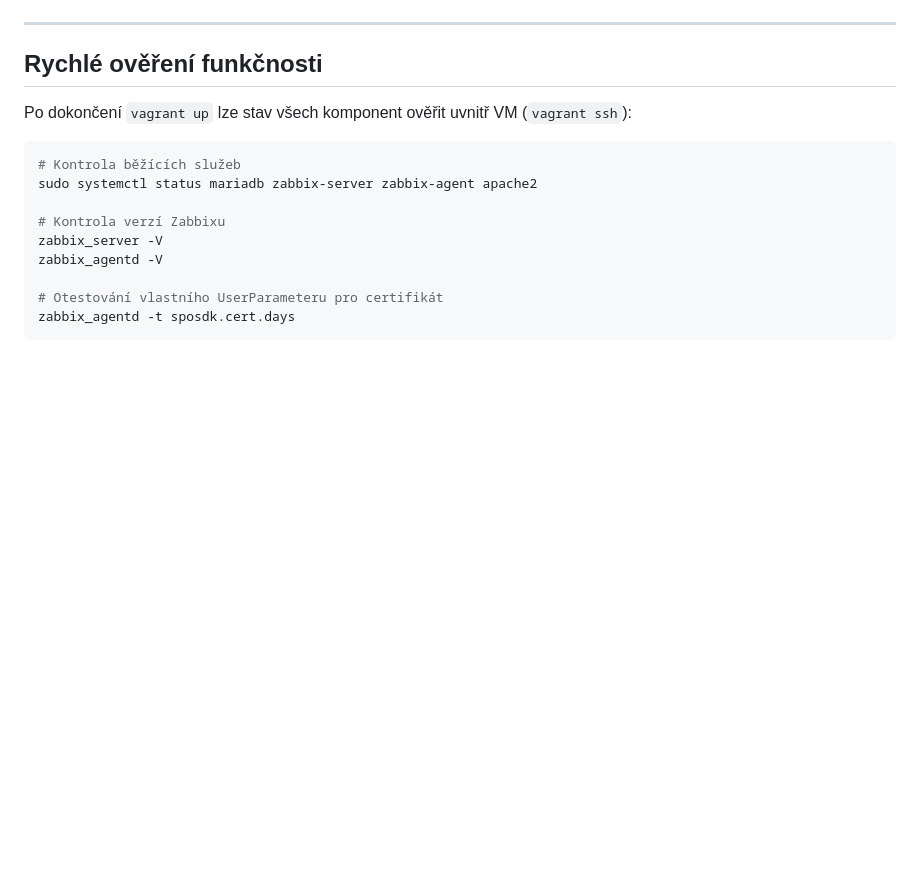
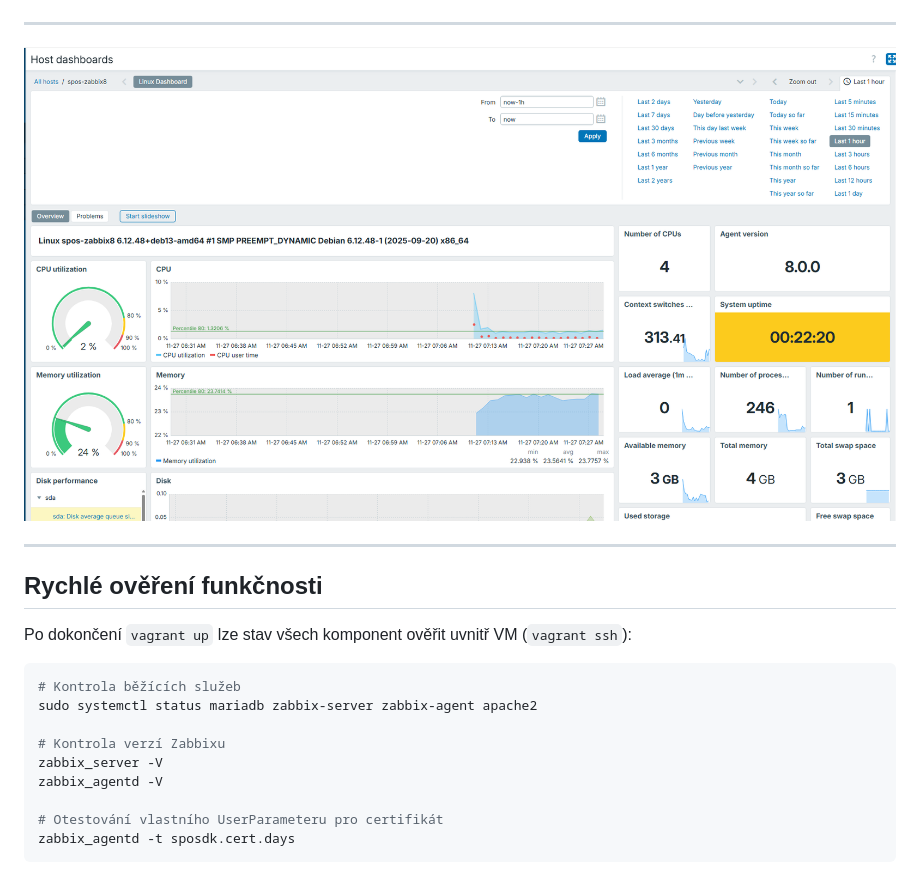
Before and after one commit to sposdknl/joyik08-osy-2026-zbx8-inst, a Markdown page: README.md, the part around the change. Drawn GitHub-style; pictures changed too: Images/dukaz2.png (added); blank space fills up the shorter version.

Commit message:
Druhej commit - druhej dukaz

```diff
--- a/README.md
+++ b/README.md
@@ -62,6 +62,10 @@ Poté se přihlas na **http://127.0.0.1** jako `Admin`.
 
 ---
 
+![Dukaz2](Images/dukaz2.png)
+
+---
+
 ## Rychlé ověření funkčnosti
 
 Po dokončení `vagrant up` lze stav všech komponent ověřit uvnitř VM (`vagrant ssh`):
```
